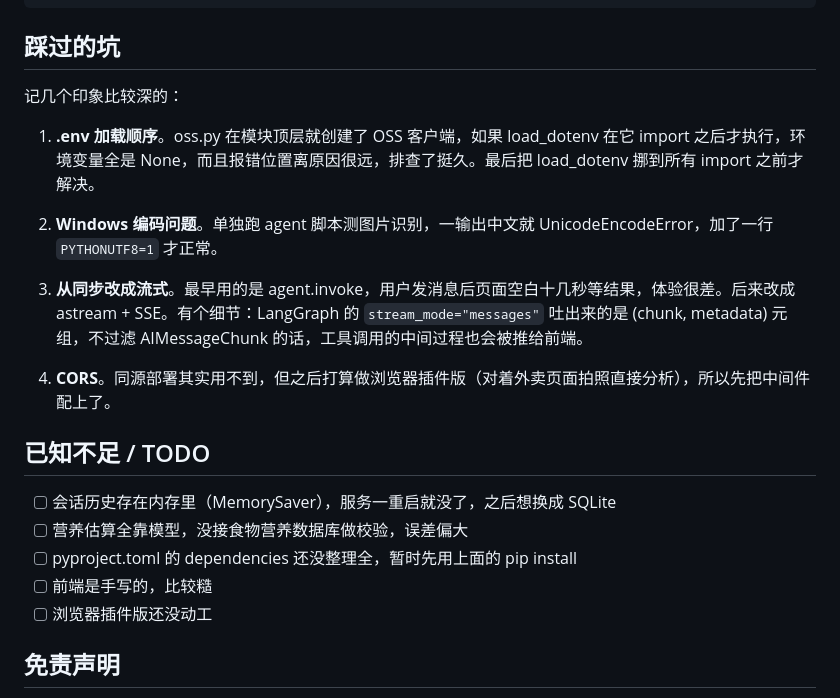
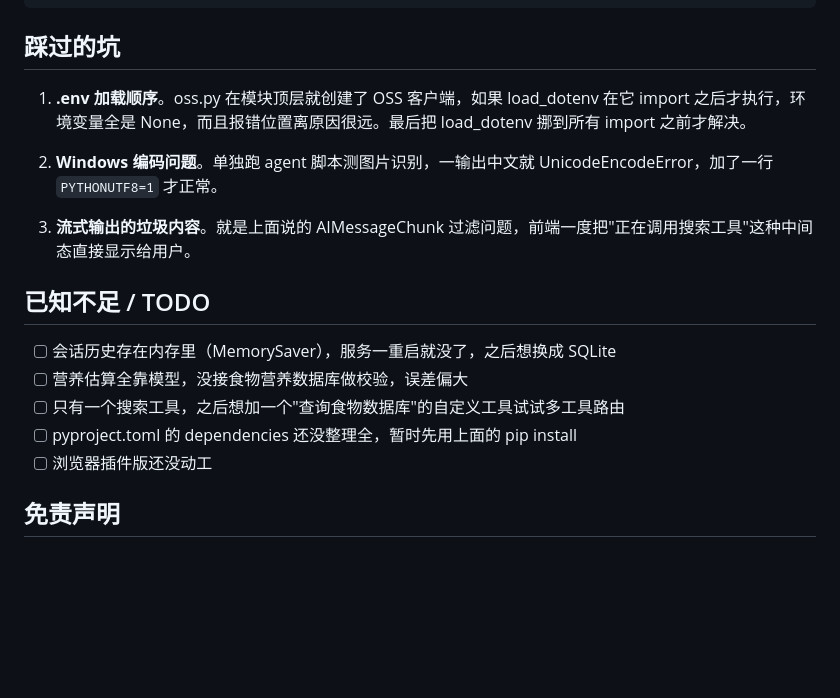
Before and after one commit to dengpao522/healthy-eating-agent, a Markdown page: README.md, the part around one of its changes. Drawn GitHub-style; blank space fills up the shorter version.

Commit message:
update README: focus on agent design

```diff
--- a/README.md
+++ b/README.md
@@ -65,22 +103,18 @@ app/
 
 ## 踩过的坑
 
-记几个印象比较深的：
-
-1. **.env 加载顺序**。oss.py 在模块顶层就创建了 OSS 客户端，如果 load_dotenv 在它 import 之后才执行，环境变量全是 None，而且报错位置离原因很远，排查了挺久。最后把 load_dotenv 挪到所有 import 之前才解决。
+1. **.env 加载顺序**。oss.py 在模块顶层就创建了 OSS 客户端，如果 load_dotenv 在它 import 之后才执行，环境变量全是 None，而且报错位置离原因很远。最后把 load_dotenv 挪到所有 import 之前才解决。
 
 2. **Windows 编码问题**。单独跑 agent 脚本测图片识别，一输出中文就 UnicodeEncodeError，加了一行 `PYTHONUTF8=1` 才正常。
 
-3. **从同步改成流式**。最早用的是 agent.invoke，用户发消息后页面空白十几秒等结果，体验很差。后来改成 astream + SSE。有个细节：LangGraph 的 `stream_mode="messages"` 吐出来的是 (chunk, metadata) 元组，不过滤 AIMessageChunk 的话，工具调用的中间过程也会被推给前端。
-
-4. **CORS**。同源部署其实用不到，但之后打算做浏览器插件版（对着外卖页面拍照直接分析），所以先把中间件配上了。
+3. **流式输出的垃圾内容**。就是上面说的 AIMessageChunk 过滤问题，前端一度把"正在调用搜索工具"这种中间态直接显示给用户。
 
 ## 已知不足 / TODO
 
 - [ ] 会话历史存在内存里（MemorySaver），服务一重启就没了，之后想换成 SQLite
 - [ ] 营养估算全靠模型，没接食物营养数据库做校验，误差偏大
+- [ ] 只有一个搜索工具，之后想加一个"查询食物数据库"的自定义工具试试多工具路由
 - [ ] pyproject.toml 的 dependencies 还没整理全，暂时先用上面的 pip install
-- [ ] 前端是手写的，比较糙
 - [ ] 浏览器插件版还没动工
 
 ## 免责声明
```
Also changed, not shown: other parts of README.md (+49 -11 lines).
